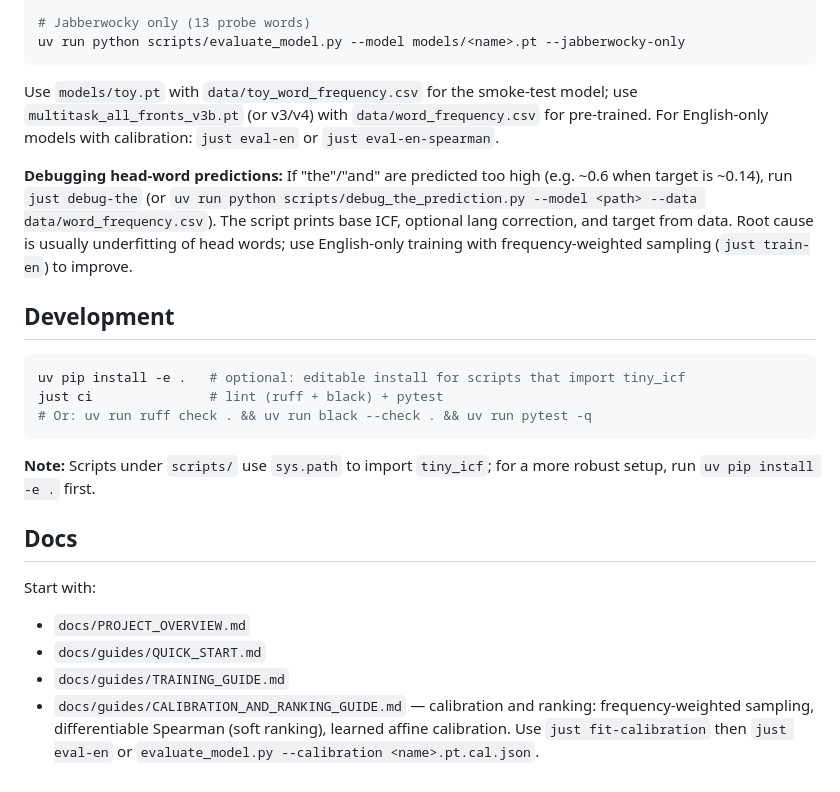
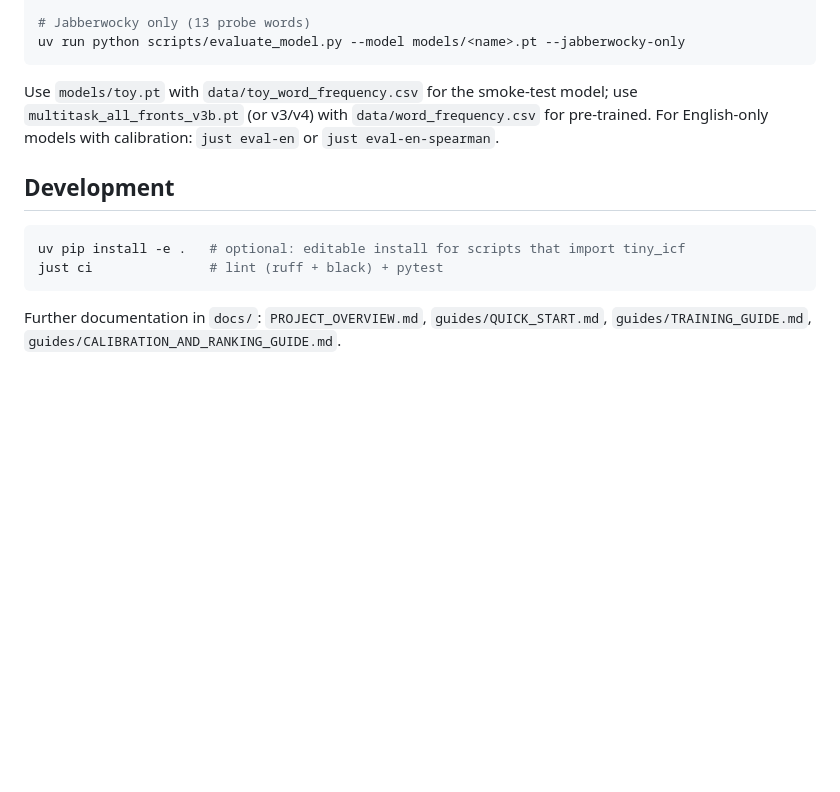
Before and after one commit to arclabs561/tiny-icf, a Markdown page: README.md, the part around one of its changes. GitHub-like rendering; blank space fills up the shorter version.

````diff
--- a/README.md
+++ b/README.md
@@ -157,22 +116,11 @@ uv run python scripts/evaluate_model.py --model models/<name>.pt --jabberwocky-o
 ```
 Use `models/toy.pt` with `data/toy_word_frequency.csv` for the smoke-test model; use `multitask_all_fronts_v3b.pt` (or v3/v4) with `data/word_frequency.csv` for pre-trained. For English-only models with calibration: `just eval-en` or `just eval-en-spearman`.
 
-**Debugging head-word predictions:** If "the"/"and" are predicted too high (e.g. ~0.6 when target is ~0.14), run `just debug-the` (or `uv run python scripts/debug_the_prediction.py --model <path> --data data/word_frequency.csv`). The script prints base ICF, optional lang correction, and target from data. Root cause is usually underfitting of head words; use English-only training with frequency-weighted sampling (`just train-en`) to improve.
-
 ## Development
 
 ```bash
 uv pip install -e .   # optional: editable install for scripts that import tiny_icf
 just ci               # lint (ruff + black) + pytest
-# Or: uv run ruff check . && uv run black --check . && uv run pytest -q
 ```
 
-**Note:** Scripts under `scripts/` use `sys.path` to import `tiny_icf`; for a more robust setup, run `uv pip install -e .` first.
-
-## Docs
-
-Start with:
-- `docs/PROJECT_OVERVIEW.md`
-- `docs/guides/QUICK_START.md`
-- `docs/guides/TRAINING_GUIDE.md`
-- `docs/guides/CALIBRATION_AND_RANKING_GUIDE.md` — calibration and ranking: frequency-weighted sampling, differentiable Spearman (soft ranking), learned affine calibration. Use `just fit-calibration` then `just eval-en` or `evaluate_model.py --calibration <name>.pt.cal.json`.
+Further documentation in `docs/`: `PROJECT_OVERVIEW.md`, `guides/QUICK_START.md`, `guides/TRAINING_GUIDE.md`, `guides/CALIBRATION_AND_RANKING_GUIDE.md`.
````
Also changed, not shown: other parts of README.md (+2 -43 lines).
